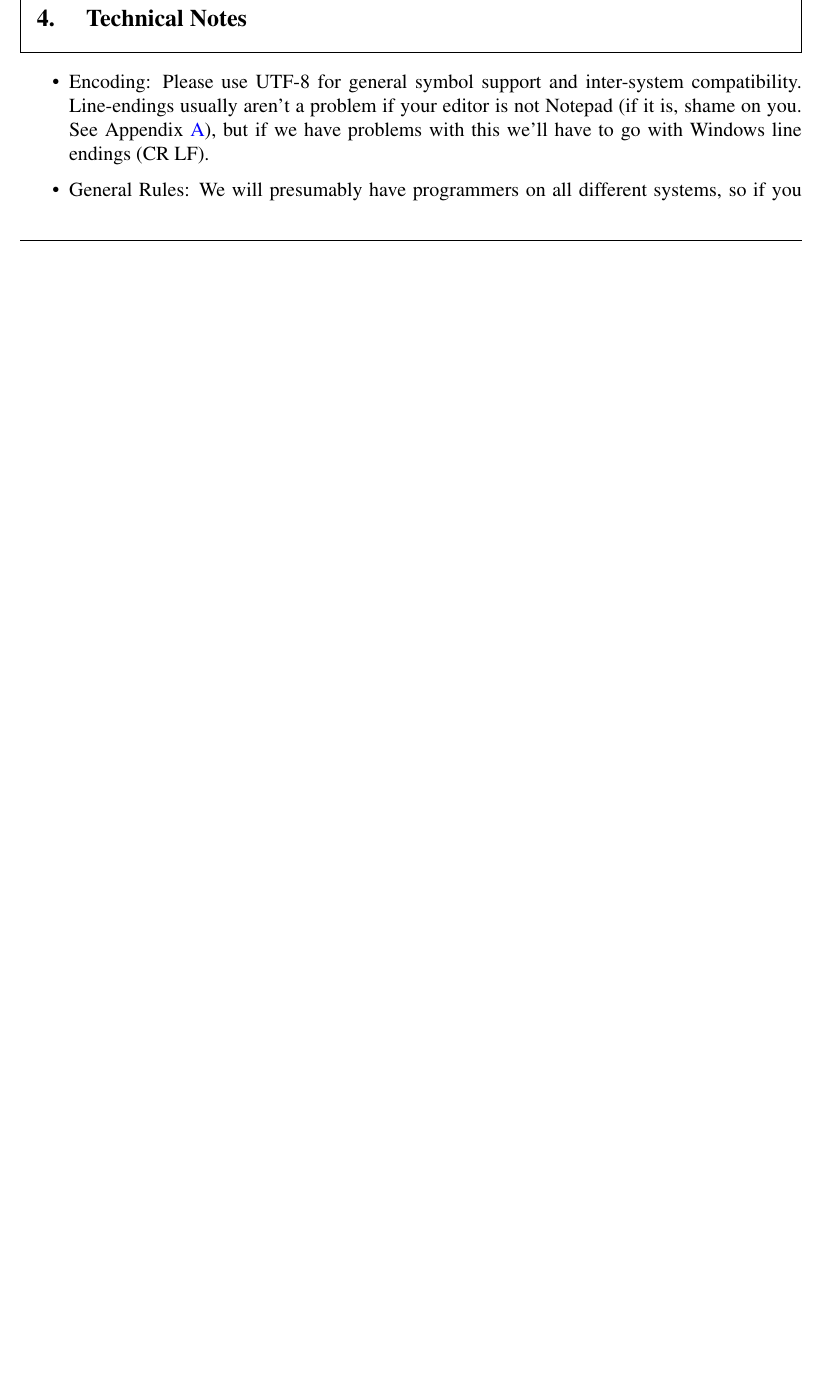
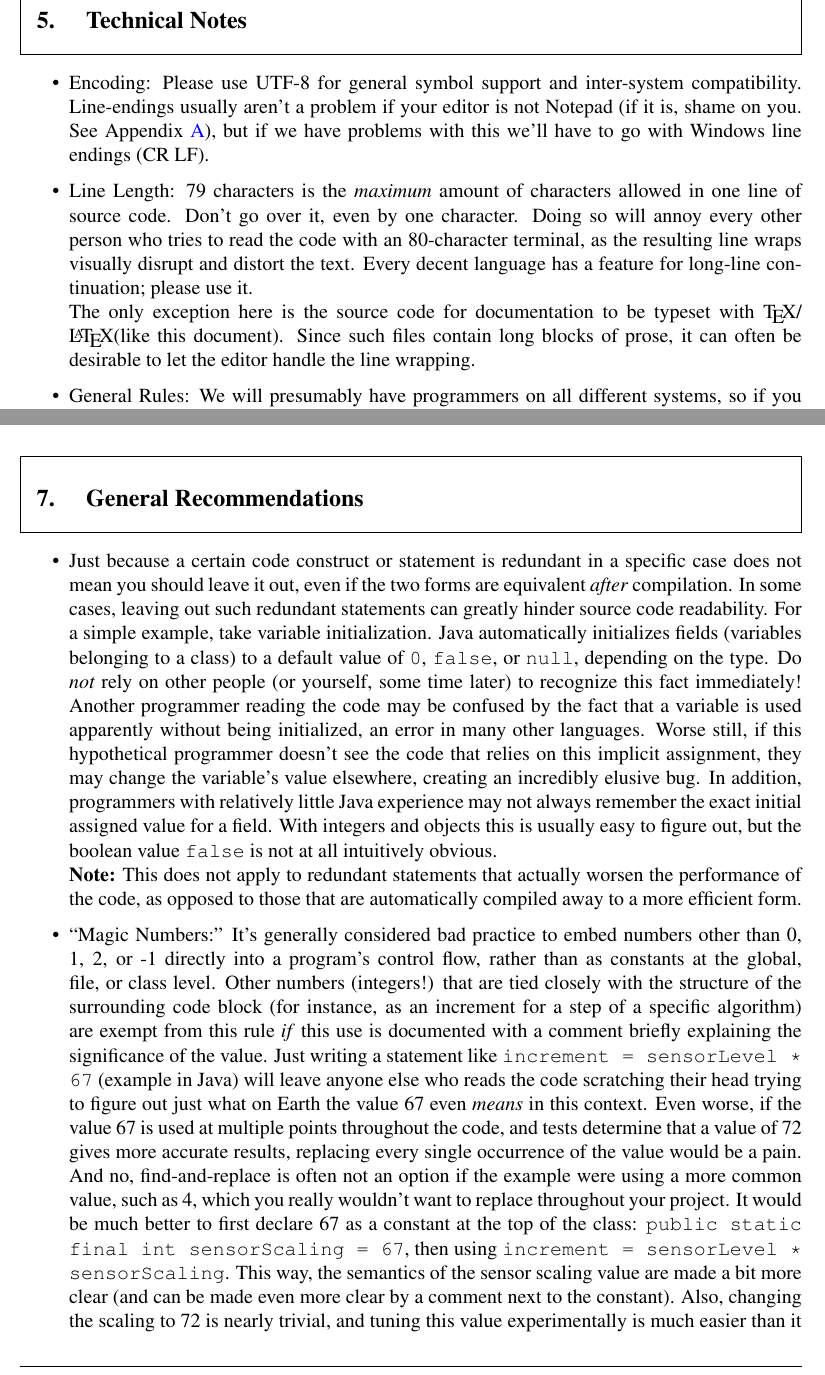
Before and after one commit to GOFIRST/gofirst-docs, a LaTeX document (conventions/conventions.tex): part of page 3 of 7 before the commit and two parts of pages 4 and 5 of 8 after it, the two joined at a grey line, cut so that both start at the same text, the shorter picture padded with empty space. Compiled offline with pdfLaTeX; a LaTeX package or settings file that is missing is left out.

Commit message:
Added General Recommendations section with general programming best practices (plus rationale)

```diff
--- a/conventions/conventions.tex
+++ b/conventions/conventions.tex
@@ -48,6 +48,8 @@ is property of GO FIRST. ® All rights reserved.
 
 \titleformat{\section}[frame]{\large\bfseries}{}{10pt}{\thesection . \quad}
 
+\newcommand{\code}[1]{\texttt{#1}}
+
 \begin{document}
 \title{GO FIRST Source Code Conventions}
 \author{Max Veit\\
@@ -91,6 +96,8 @@ So as not to reinvent the wheel, we will be holding ourselves to some already es
 \section{Technical Notes}
 \begin{itemize}
     \item Encoding: Please use UTF-8 for general symbol support and inter-system compatibility. Line-endings usually aren't a problem if your editor is not Notepad (if it is, shame on you. See Appendix \ref{sec:editors}), but if we have problems with this we'll have to go with Windows line endings (CR LF).
+    \item Line Length: 79 characters is the \emph{maximum} amount of characters allowed in one line of source code. Don't go over it, even by one character. Doing so will annoy every other person who tries to read the code with an 80-character terminal, as the resulting line wraps visually disrupt and distort the text. Every decent language has a feature for long-line continuation; please use it. \\
+        The only exception here is the source code for documentation to be typeset with \TeX / \LaTeX (like this document). Since such files contain long blocks of prose, it can often be desirable to let the editor handle the line wrapping.
     \item General Rules: We will presumably have programmers on all different systems, so if you have a choice between convenience and compatibility you should almost always choose compatibility.
 
 \end{itemize}
@@ -102,6 +110,13 @@ Yes, Python is quite different from other languages in terms of handling whitesp
 
 So please, for the sake of consistency, set your editor to expand tabs to spaces up to the next column that is a multiple of four (most decent editors should be able to do this). Those who claim to have a real problem with this in terms of readability will have to deal with it, i.e. either get used to it or take the time to program/script a solution.
 %TODO Instuctions for various editors
+
+\section{General Recommendations}
+\begin{itemize}
+    \item Just because a certain code construct or statement is redundant in a specific case does not mean you should leave it out, even if the two forms are equivalent \emph{after} compilation. In some cases, leaving out such redundant statements can greatly hinder source code readability. For a simple example, take variable initialization. Java automatically initializes fields (variables belonging to a class) to a default value of \code{0}, \code{false}, or \code{null}, depending on the type. Do \emph{not} rely on other people (or yourself, some time later) to recognize this fact immediately! Another programmer reading the code may be confused by the fact that a variable is used apparently without being initialized, an error in many other languages. Worse still, if this hypothetical programmer doesn't see the code that relies on this implicit assignment, they may change the variable's value elsewhere, creating an incredibly elusive bug. In addition, programmers with relatively little Java experience may not always remember the exact initial assigned value for a field. With integers and objects this is usually easy to figure out, but the boolean value \code{false} is not at all intuitively obvious.\\
+        \textbf{Note:} This does not apply to redundant statements that actually worsen the performance of the code, as opposed to those that are automatically compiled away to a more efficient form.
+    \item ``Magic Numbers:'' It's generally considered bad practice to embed numbers other than 0, 1, 2, or -1 directly into a program's control flow, rather than as constants at the global, file, or class level. Other numbers (integers!) that are tied closely with the structure of the surrounding code block (for instance, as an increment for a step of a specific algorithm) are exempt from this rule \emph{if} this use is documented with a comment briefly explaining the significance of the value. Just writing a statement like \code{increment = sensorLevel * 67} (example in Java) will leave anyone else who reads the code scratching their head trying to figure out just what on Earth the value 67 even \emph{means} in this context. Even worse, if the value 67 is used at multiple points throughout the code, and tests determine that a value of 72 gives more accurate results, replacing every single occurrence of the value would be a pain. And no, find-and-replace is often not an option if the example were using a more common value, such as 4, which you really wouldn't want to replace throughout your project. It would be much better to first declare 67 as a constant at the top of the class: \code{public static final int sensorScaling = 67}, then using \code{increment = sensorLevel * sensorScaling}. This way, the semantics of the sensor scaling value are made a bit more clear (and can be made even more clear by a comment next to the constant). Also, changing the scaling to 72 is nearly trivial, and tuning this value experimentally is much easier than it would be in the previous example.
+\end{itemize}
 
 \appendix
 \section{Editor and IDE recommendations}
```
Also changed, not shown: conventions/conventions.pdf, conventions/conventions.tex (6 more changed lines).
